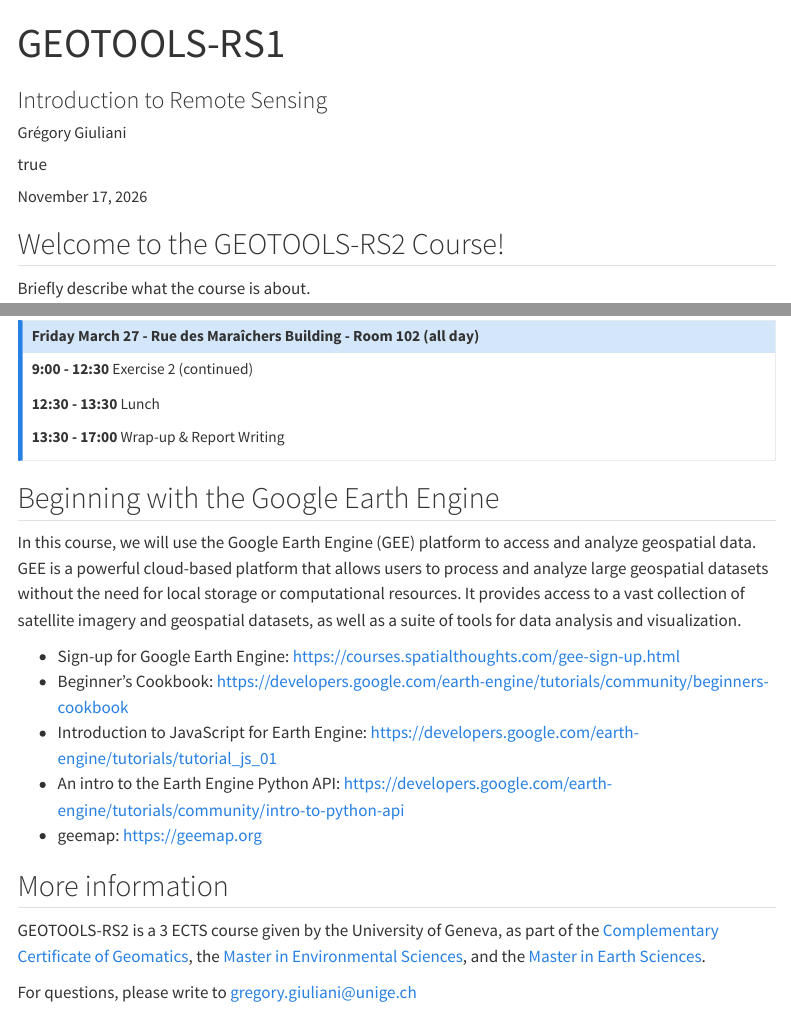
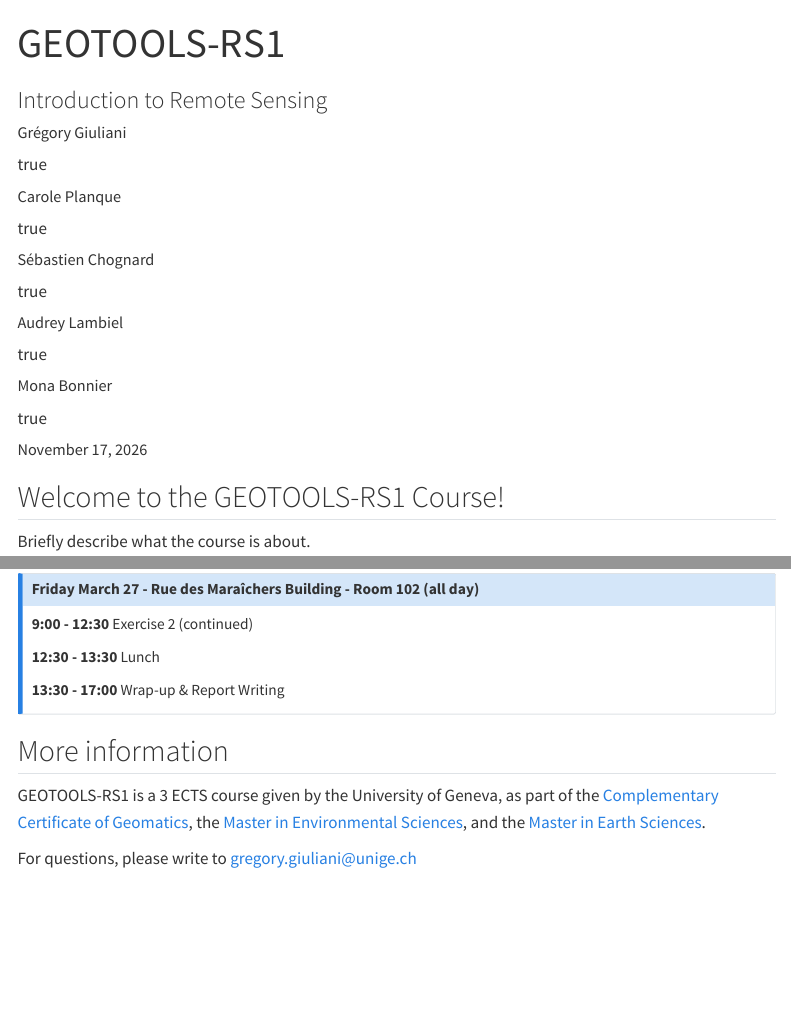
Before and after one commit to unige-cgeom/GEOTOOLS-RS1, a Quarto document (index.qmd): the page in a window 1100 px wide, from its top, and a second part further down, joined at a grey line. Rendered offline with R 4.5, knitr and Pandoc in place of Quarto, with nearby package versions; menus at the side of the page are left out.

Commit message:
Update index.qmd

```diff
--- a/index.qmd
+++ b/index.qmd
@@ -13,3 +13,4 @@
     affiliation:
       - name: "Institute for Environmental Sciences, University of Geneva"
         city: "Geneva"
+  - name: "Carole Planque"
@@ -15,0 +21 @@
+  - name: "Sébastien Chognard"
@@ -15,0 +26 @@
+  - name: "Audrey Lambiel"
@@ -15,0 +31 @@
+  - name: "Mona Bonnier"
@@ -16,6 +36,6 @@
 ---
 
-## Welcome to the GEOTOOLS-RS2 Course!
+## Welcome to the GEOTOOLS-RS1 Course!
 
 Briefly describe what the course is about.
 
@@ -84,18 +104,9 @@
 **13:30 - 17:00** Wrap-up & Report Writing
 :::
 
-## Beginning with the Google Earth Engine
-
-In this course, we will use the Google Earth Engine (GEE) platform to access and analyze geospatial data. GEE is a powerful cloud-based platform that allows users to process and analyze large geospatial datasets without the need for local storage or computational resources. It provides access to a vast collection of satellite imagery and geospatial datasets, as well as a suite of tools for data analysis and visualization.
-
-- Sign-up for Google Earth Engine: [https://courses.spatialthoughts.com/gee-sign-up.html](https://courses.spatialthoughts.com/gee-sign-up.html)
-- Beginner's Cookbook: [https://developers.google.com/earth-engine/tutorials/community/beginners-cookbook](https://developers.google.com/earth-engine/tutorials/community/beginners-cookbook)
-- Introduction to JavaScript for Earth Engine: [https://developers.google.com/earth-engine/tutorials/tutorial_js_01](https://developers.google.com/earth-engine/tutorials/tutorial_js_01)
-- An intro to the Earth Engine Python API: [https://developers.google.com/earth-engine/tutorials/community/intro-to-python-api](https://developers.google.com/earth-engine/tutorials/community/intro-to-python-api)
-- geemap: [https://geemap.org](https://geemap.org)
 
 ## More information
 
-GEOTOOLS-RS2 is a 3 ECTS course given by the University of Geneva, as part of the [Complementary Certificate of Geomatics](https://www.unige.ch/cgeom/), the [Master in Environmental Sciences](https://www.unige.ch/muse/en), and the [Master in Earth Sciences](https://www.unige.ch/sciences/en/enseignements/formations/masters/earth).
+GEOTOOLS-RS1 is a 3 ECTS course given by the University of Geneva, as part of the [Complementary Certificate of Geomatics](https://www.unige.ch/cgeom/), the [Master in Environmental Sciences](https://www.unige.ch/muse/en), and the [Master in Earth Sciences](https://www.unige.ch/sciences/en/enseignements/formations/masters/earth).
 
 For questions, please write to [gregory.giuliani@unige.ch](mailto:gregory.giuliani@unige.ch)
```
Also changed, not shown: index.qmd (16 more changed lines).
